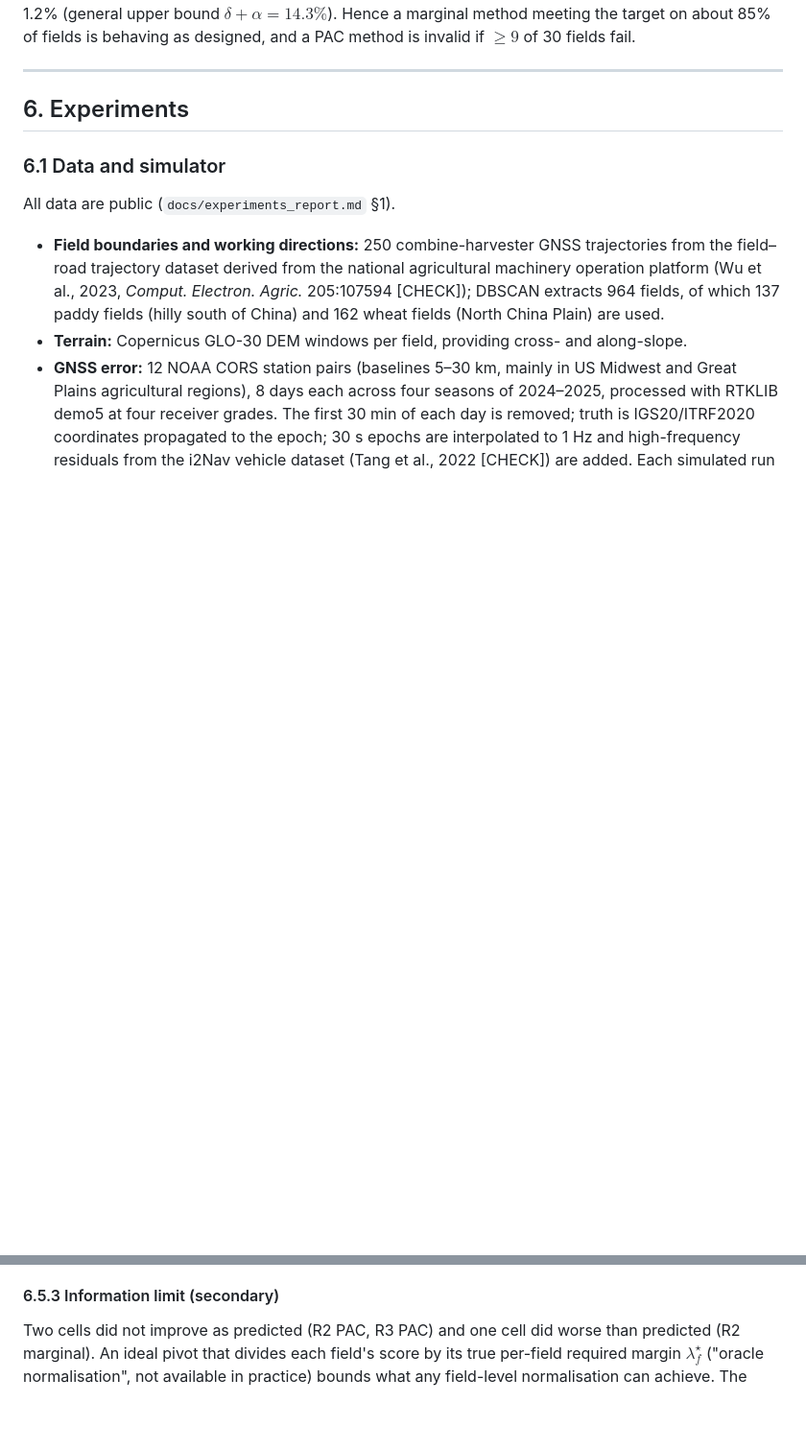
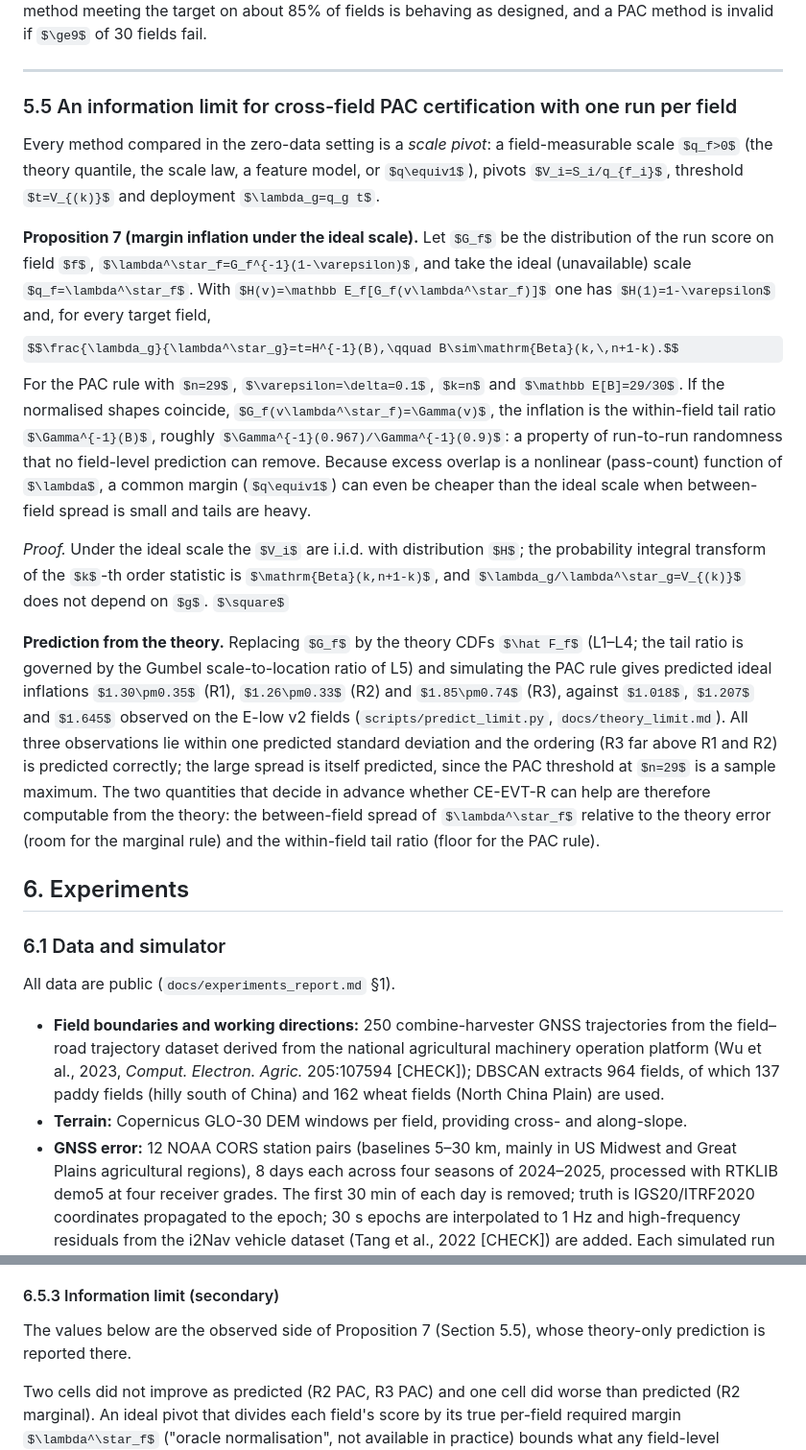
Before and after one commit to michaeln2026j-ops/11111, a Markdown page: docs/paper/draft.md, 2 parts joined by grey strips. Shown at 96% size. Rendered like a GitHub page; some formulas as TeX source; blank space fills up the shorter version.

```diff
--- a/docs/paper/draft.md
+++ b/docs/paper/draft.md
@@ -261,6 +261,19 @@ Section 6.5 compares both pivots under the corrected theory: in R3 PAC the PIT p
 **Proposition 7 (validity criteria; `theory_v8.md` Proposition 4).** For per-field evaluation with $n_t=200$ test runs and a one-sided binomial test at 0.05, a field "fails" iff at most 172 runs are miss-free; a field with true coverage exactly 0.9 fails with probability $\alpha=0.043$. With $n=100$ calibration runs per field and $\varepsilon=0.1$, the per-field true coverage of an exactly calibrated marginal method is Beta(91, 10) (mean 0.901) with theoretical failure rate 14.5%; a PAC method ($\delta=0.1$) is Beta(95, 6) (mean 0.941) with failure rate 1.2% (general upper bound $\delta+\alpha=14.3\%$). Hence a marginal method meeting the target on about 85% of fields is behaving as designed, and a PAC method is invalid if $\ge9$ of 30 fields fail.
 
 ---
+
+
+### 5.5 An information limit for cross-field PAC certification with one run per field
+
+Every method compared in the zero-data setting is a *scale pivot*: a field-measurable scale $q_f>0$ (the theory quantile, the scale law, a feature model, or $q\equiv1$), pivots $V_i=S_i/q_{f_i}$, threshold $t=V_{(k)}$ and deployment $\lambda_g=q_g t$.
+
+**Proposition 7 (margin inflation under the ideal scale).** Let $G_f$ be the distribution of the run score on field $f$, $\lambda^\star_f=G_f^{-1}(1-\varepsilon)$, and take the ideal (unavailable) scale $q_f=\lambda^\star_f$. With $H(v)=\mathbb E_f[G_f(v\lambda^\star_f)]$ one has $H(1)=1-\varepsilon$ and, for every target field,
+$$\frac{\lambda_g}{\lambda^\star_g}=t=H^{-1}(B),\qquad B\sim\mathrm{Beta}(k,\,n+1-k).$$
+For the PAC rule with $n=29$, $\varepsilon=\delta=0.1$, $k=n$ and $\mathbb E[B]=29/30$. If the normalised shapes coincide, $G_f(v\lambda^\star_f)=\Gamma(v)$, the inflation is the within-field tail ratio $\Gamma^{-1}(B)$, roughly $\Gamma^{-1}(0.967)/\Gamma^{-1}(0.9)$: a property of run-to-run randomness that no field-level prediction can remove. Because excess overlap is a nonlinear (pass-count) function of $\lambda$, a common margin ($q\equiv1$) can even be cheaper than the ideal scale when between-field spread is small and tails are heavy.
+
+*Proof.* Under the ideal scale the $V_i$ are i.i.d. with distribution $H$; the probability integral transform of the $k$-th order statistic is $\mathrm{Beta}(k,n+1-k)$, and $\lambda_g/\lambda^\star_g=V_{(k)}$ does not depend on $g$. $\square$
+
+**Prediction from the theory.** Replacing $G_f$ by the theory CDFs $\hat F_f$ (L1–L4; the tail ratio is governed by the Gumbel scale-to-location ratio of L5) and simulating the PAC rule gives predicted ideal inflations $1.30\pm0.35$ (R1), $1.26\pm0.33$ (R2) and $1.85\pm0.74$ (R3), against $1.018$, $1.207$ and $1.645$ observed on the E-low v2 fields (`scripts/predict_limit.py`, `docs/theory_limit.md`). All three observations lie within one predicted standard deviation and the ordering (R3 far above R1 and R2) is predicted correctly; the large spread is itself predicted, since the PAC threshold at $n=29$ is a sample maximum. The two quantities that decide in advance whether CE-EVT-R can help are therefore computable from the theory: the between-field spread of $\lambda^\star_f$ relative to the theory error (room for the marginal rule) and the within-field tail ratio (floor for the PAC rule).
 
 ## 6. Experiments
 
@@ -527,6 +540,8 @@ The exploratory analysis also concluded that field-level normalisation can only
 **Realised marginal coverage below 0.9 is expected.** In R1, CE-EVT-R (marginal) reached pooled P(no miss) 0.844, and in R3 0.885. With $n_{\rm cal}=29$, the marginal rule takes $k=\lceil30\times0.9\rceil=27$, and given the calibration set the coverage of a new field is Beta(27, 3), with mean 0.9, standard deviation ≈0.054 and 5% quantile 0.798. All 30 test fields of a regime share 28 of their 29 calibration fields, so the pooled realised coverage is essentially **one draw** from this distribution, not an average over independent calibrations. 0.844 is about one standard deviation below the mean and above the registered 5% bound; pooled conformal on raw scores (0.891) and the scale-law variant (0.871) show the same draw-to-draw spread. The marginal guarantee is an average over calibration draws; a user who needs a per-calibration statement must use the PAC rule, at the price shown in the PAC rows.
 
 #### 6.5.3 Information limit (secondary)
+
+The values below are the observed side of Proposition 7 (Section 5.5), whose theory-only prediction is reported there.
 
 Two cells did not improve as predicted (R2 PAC, R3 PAC) and one cell did worse than predicted (R2 marginal). An ideal pivot that divides each field's score by its true per-field required margin $\lambda^\star_f$ ("oracle normalisation", not available in practice) bounds what any field-level normalisation can achieve. The registered plan required reporting this bound; the numbers below come from the post hoc script `scripts/feature_pivot.py`, which reproduces the registered theory and raw rows exactly (e.g. R1 marginal −0.97 and R3 PAC +15.25 pp).
 
```
Also changed, not shown: other parts of docs/paper/draft.md (+6 -6 lines), docs/experiments_report.md (+3 -1 lines), docs/theory_evt.md (+25 -16 lines).
